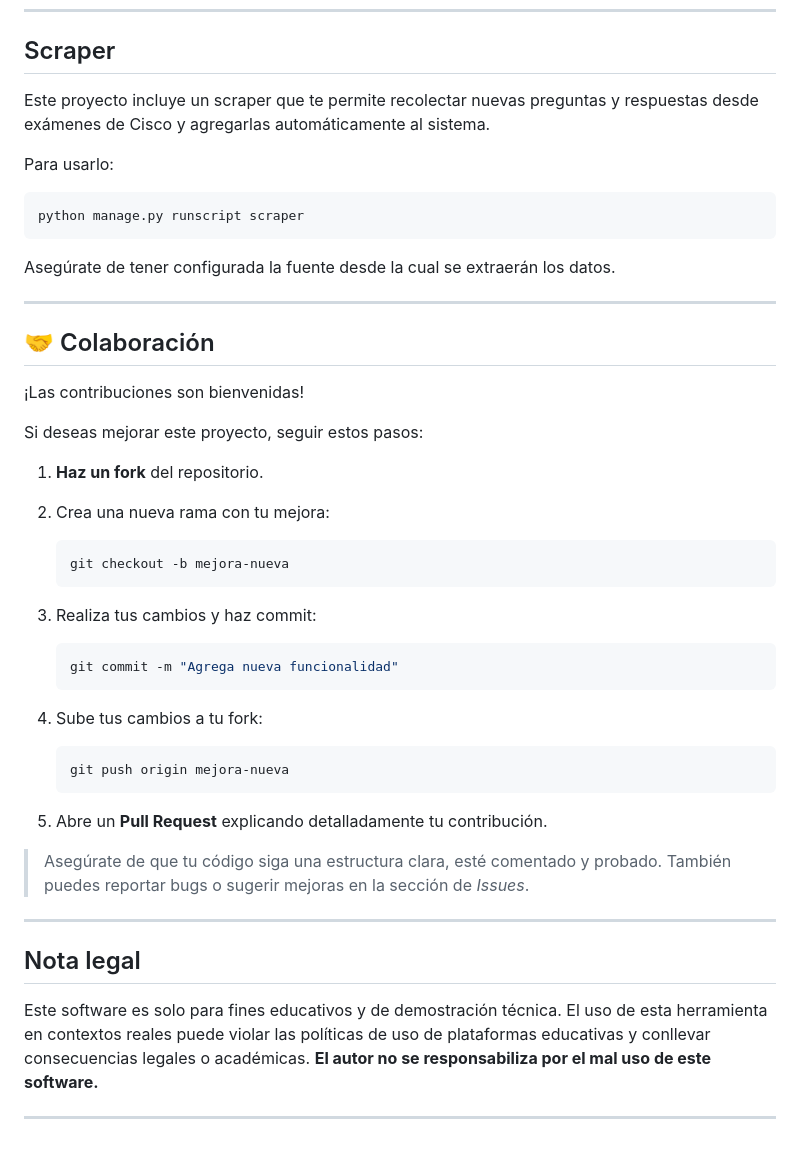
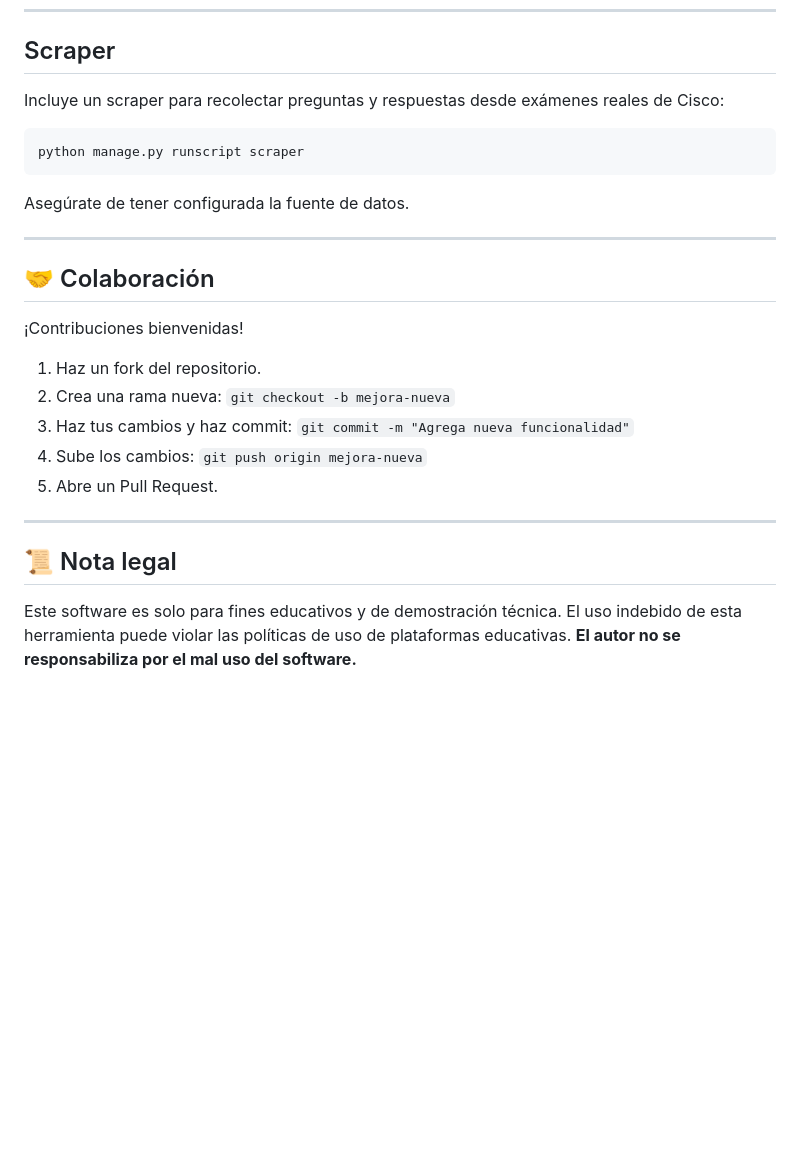
Before and after one commit to reeenatamc/cisco-cheater, a Markdown page: README.md, the part around the change printed below. GitHub-like rendering; blank space fills up the shorter version.

````diff
--- a/README.md
+++ b/README.md
@@ -84,53 +85,28 @@ Una vez iniciado, el servidor estará corriendo en:
 
 ## Scraper
 
-Este proyecto incluye un scraper que te permite recolectar nuevas preguntas y respuestas desde exámenes de Cisco y agregarlas automáticamente al sistema.
-
-Para usarlo:
+Incluye un scraper para recolectar preguntas y respuestas desde exámenes reales de Cisco:
 
 ```bash
 python manage.py runscript scraper
 ```
 
-Asegúrate de tener configurada la fuente desde la cual se extraerán los datos.
+Asegúrate de tener configurada la fuente de datos.
 
 ---
 
 ## 🤝 Colaboración
 
-¡Las contribuciones son bienvenidas!
+¡Contribuciones bienvenidas!
 
-Si deseas mejorar este proyecto, seguir estos pasos:
-
-1. **Haz un fork** del repositorio.
-
-2. Crea una nueva rama con tu mejora:
-
-   ```bash
-   git checkout -b mejora-nueva
-   ```
-
-3. Realiza tus cambios y haz commit:
-
-   ```bash
-   git commit -m "Agrega nueva funcionalidad"
-   ```
-
-4. Sube tus cambios a tu fork:
-
-   ```bash
-   git push origin mejora-nueva
-   ```
-
-5. Abre un **Pull Request** explicando detalladamente tu contribución.
-
-> Asegúrate de que tu código siga una estructura clara, esté comentado y probado.
-> También puedes reportar bugs o sugerir mejoras en la sección de *Issues*.
+1. Haz un fork del repositorio.
+2. Crea una rama nueva: `git checkout -b mejora-nueva`
+3. Haz tus cambios y haz commit: `git commit -m "Agrega nueva funcionalidad"`
+4. Sube los cambios: `git push origin mejora-nueva`
+5. Abre un Pull Request.
 
 ---
 
-## Nota legal
+## 📜 Nota legal
 
-Este software es solo para fines educativos y de demostración técnica. El uso de esta herramienta en contextos reales puede violar las políticas de uso de plataformas educativas y conllevar consecuencias legales o académicas. **El autor no se responsabiliza por el mal uso de este software.**
-
----
+Este software es solo para fines educativos y de demostración técnica. El uso indebido de esta herramienta puede violar las políticas de uso de plataformas educativas. **El autor no se responsabiliza por el mal uso del software.**
````
Also changed, not shown: other parts of README.md (+20 -19 lines).
